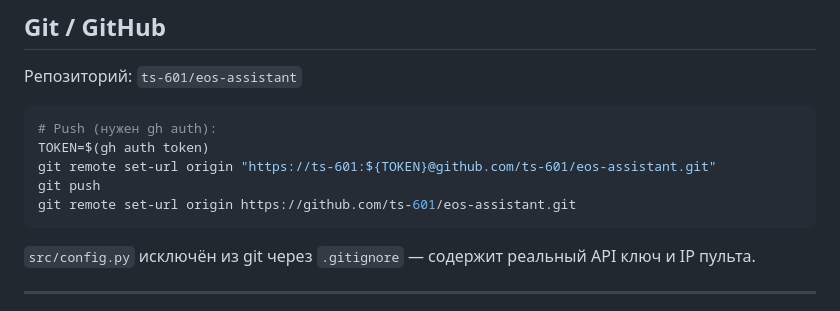
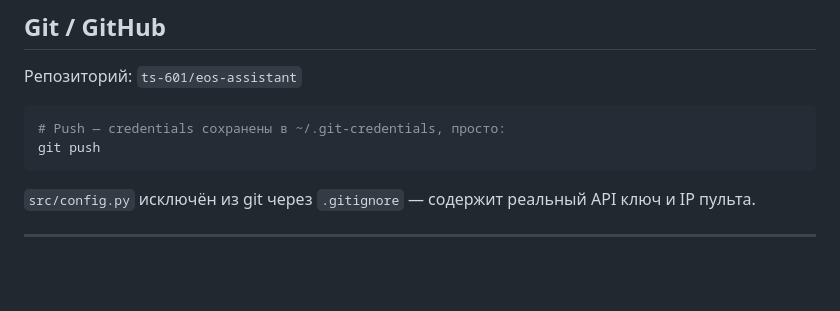
Before and after one commit to ts-601/eos-assistant, a Markdown page: CLAUDE.md, the part around the change. GitHub-like rendering; blank space fills up the shorter version.

Commit message:
Simplify git push — credentials stored in credential helper

````diff
--- a/CLAUDE.md
+++ b/CLAUDE.md
@@ -93,11 +93,8 @@ ANTHROPIC_API_KEY = "sk-ant-..."
 Репозиторий: `ts-601/eos-assistant`
 
 ```bash
-# Push (нужен gh auth):
-TOKEN=$(gh auth token)
-git remote set-url origin "https://ts-601:${TOKEN}@github.com/ts-601/eos-assistant.git"
+# Push — credentials сохранены в ~/.git-credentials, просто:
 git push
-git remote set-url origin https://github.com/ts-601/eos-assistant.git
 ```
 
 `src/config.py` исключён из git через `.gitignore` — содержит реальный API ключ и IP пульта.
````
